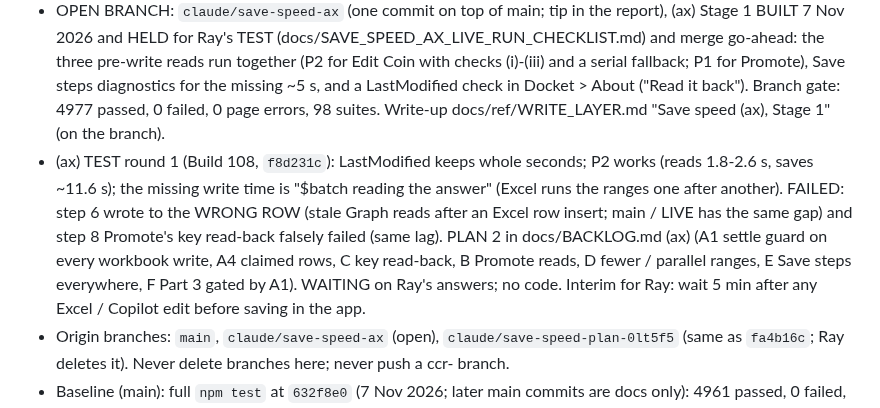
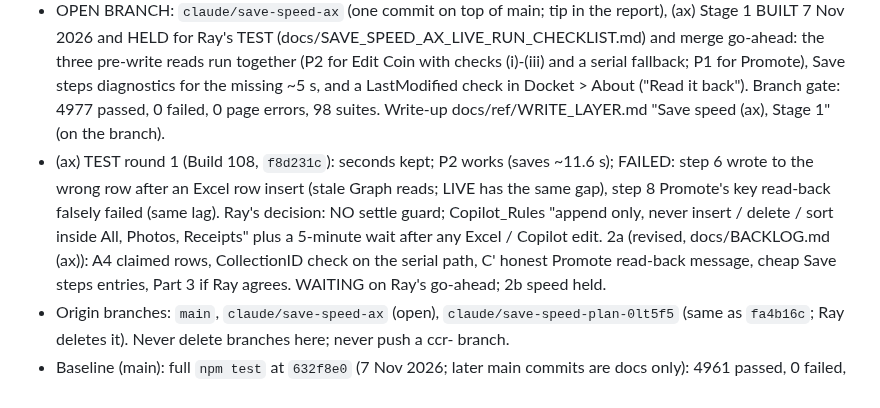
Before and after one commit to Salty224/coin-collection-app, a Markdown page: CLAUDE.md, the part around the change. Drawn GitHub-style.

```diff
--- a/CLAUDE.md
+++ b/CLAUDE.md
@@ -7,7 +7,7 @@ Microsoft Graph API, and the Excel workbook there is the authoritative data stor
 ## Current state (rewritten at the end of every task; read this first)
 - main = the (ax) Current-state docs commit of 7 Nov 2026 (`git log -1 main`); last code commit `632f8e0` (`app.html` last changed in `c520e3d`). LIVE = `2b4920f` (Ray deployed main 7 Nov; (ar) step 8 PASSED). Everything merged is on LIVE; commits after `2b4920f` are docs only. A merge never deploys: what is deployed is known only from Ray's screen (Build line) or his word.
 - OPEN BRANCH: `claude/save-speed-ax` (one commit on top of main; tip in the report), (ax) Stage 1 BUILT 7 Nov 2026 and HELD for Ray's TEST (docs/SAVE_SPEED_AX_LIVE_RUN_CHECKLIST.md) and merge go-ahead: the three pre-write reads run together (P2 for Edit Coin with checks (i)-(iii) and a serial fallback; P1 for Promote), Save steps diagnostics for the missing ~5 s, and a LastModified check in Docket > About ("Read it back"). Branch gate: 4977 passed, 0 failed, 0 page errors, 98 suites. Write-up docs/ref/WRITE_LAYER.md "Save speed (ax), Stage 1" (on the branch).
-- (ax) TEST round 1 (Build 108, `f8d231c`): LastModified keeps whole seconds; P2 works (reads 1.8-2.6 s, saves ~11.6 s); the missing write time is "$batch reading the answer" (Excel runs the ranges one after another). FAILED: step 6 wrote to the WRONG ROW (stale Graph reads after an Excel row insert; main / LIVE has the same gap) and step 8 Promote's key read-back falsely failed (same lag). PLAN 2 in docs/BACKLOG.md (ax) (A1 settle guard on every workbook write, A4 claimed rows, C key read-back, B Promote reads, D fewer / parallel ranges, E Save steps everywhere, F Part 3 gated by A1). WAITING on Ray's answers; no code. Interim for Ray: wait 5 min after any Excel / Copilot edit before saving in the app.
+- (ax) TEST round 1 (Build 108, `f8d231c`): seconds kept; P2 works (saves ~11.6 s); FAILED: step 6 wrote to the wrong row after an Excel row insert (stale Graph reads; LIVE has the same gap), step 8 Promote's key read-back falsely failed (same lag). Ray's decision: NO settle guard; Copilot_Rules "append only, never insert / delete / sort inside All, Photos, Receipts" plus a 5-minute wait after any Excel / Copilot edit. 2a (revised, docs/BACKLOG.md (ax)): A4 claimed rows, CollectionID check on the serial path, C' honest Promote read-back message, cheap Save steps entries, Part 3 if Ray agrees. WAITING on Ray's go-ahead; 2b speed held.
 - Origin branches: `main`, `claude/save-speed-ax` (open), `claude/save-speed-plan-0lt5f5` (same as `fa4b16c`; Ray deletes it). Never delete branches here; never push a ccr- branch.
 - Baseline (main): full `npm test` at `632f8e0` (7 Nov 2026; later main commits are docs only): 4961 passed, 0 failed, 0 page errors, 97 suites, 625 s. To compare a run, diff the sorted `PASS` / `FAIL` lines.
 - After (ax): (au) MSAL load failure shows demo data (plan first); (ba) About lists background re-reads; (ay) value rule question; (az) Build line date; then the unordered backlog, including (bb) Save to Staging's "Last save" outcome, (bc) the Category model (design agreed, not scheduled), (bd) Staging photo uploads in parallel, (be) the CoinID re-link's serial reads (both record only).
```
Also changed, not shown: docs/BACKLOG.md (+2 -0 lines).
